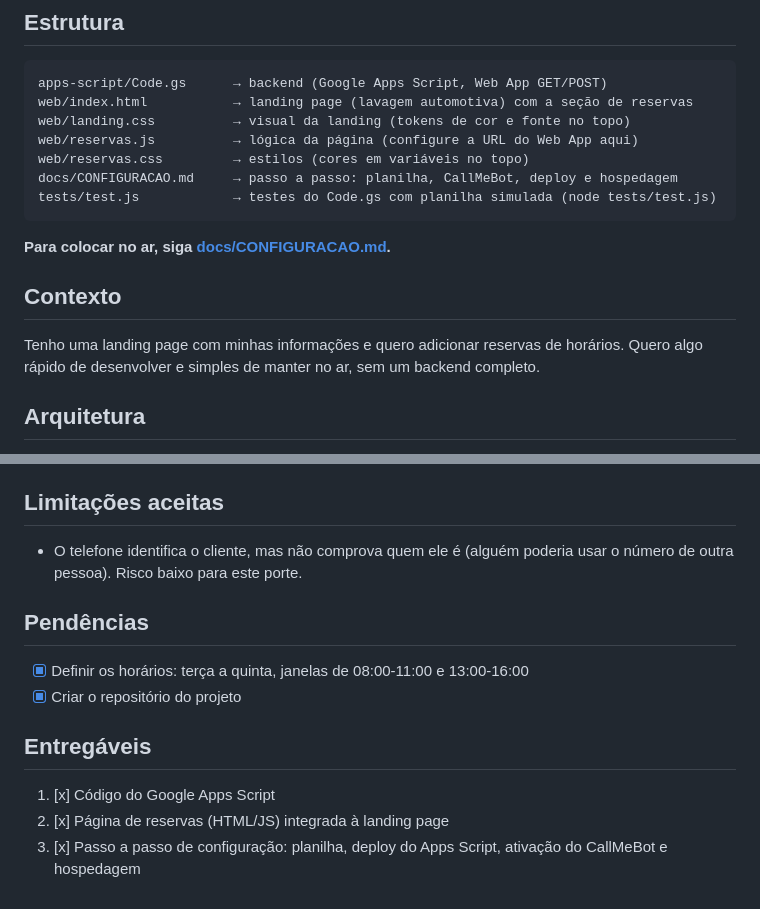
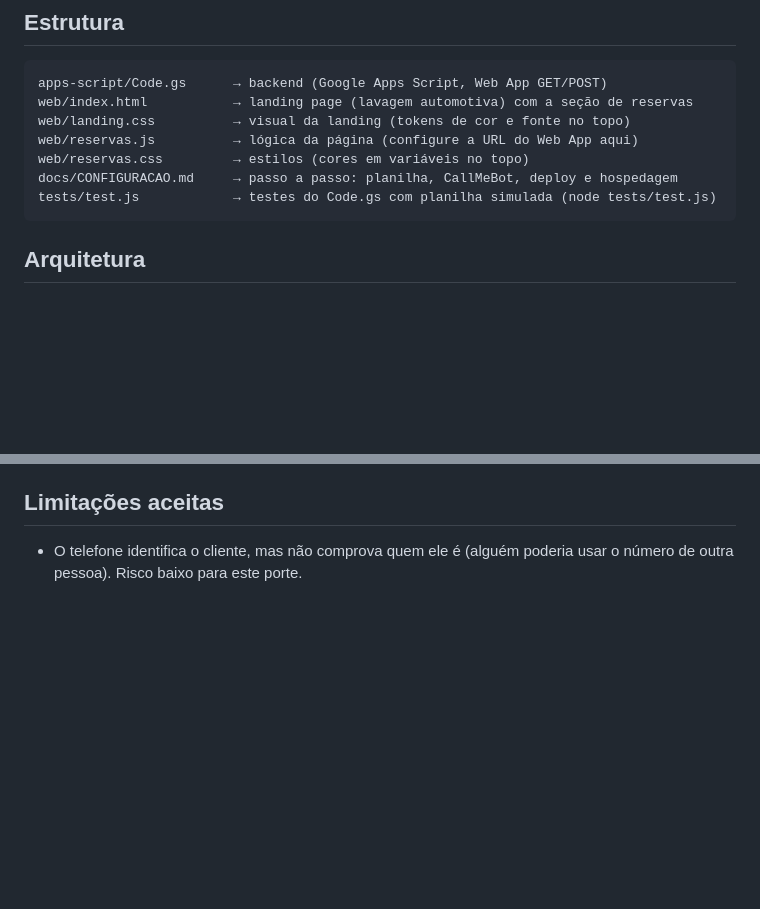
Before and after one commit to Pedro-Rotta/Sistema-de-reservas-simples, a Markdown page: README.md, 2 parts joined by grey strips. Drawn GitHub-style; blank space fills up the shorter version.

Commit message:
Update README to remove unnecessary sections
Removed setup instructions and pending tasks from README.

````diff
--- a/README.md
+++ b/README.md
@@ -13,13 +13,6 @@ web/reservas.css         → estilos (cores em variáveis no topo)
 docs/CONFIGURACAO.md     → passo a passo: planilha, CallMeBot, deploy e hospedagem
 tests/test.js            → testes do Code.gs com planilha simulada (node tests/test.js)
 ```
-
-**Para colocar no ar, siga [docs/CONFIGURACAO.md](docs/CONFIGURACAO.md).**
-
-## Contexto
-
-Tenho uma landing page com minhas informações e quero adicionar reservas de horários.
-Quero algo rápido de desenvolver e simples de manter no ar, sem um backend completo.
 
 ## Arquitetura
 
@@ -60,14 +53,3 @@ CSV no servidor foi descartado: site estático não consegue gravar arquivo, hav
 ## Limitações aceitas
 
 - O telefone identifica o cliente, mas não comprova quem ele é (alguém poderia usar o número de outra pessoa). Risco baixo para este porte.
-
-## Pendências
-
-- [x] Definir os horários: terça a quinta, janelas de 08:00-11:00 e 13:00-16:00
-- [x] Criar o repositório do projeto
-
-## Entregáveis
-
-1. [x] Código do Google Apps Script
-2. [x] Página de reservas (HTML/JS) integrada à landing page
-3. [x] Passo a passo de configuração: planilha, deploy do Apps Script, ativação do CallMeBot e hospedagem
````
